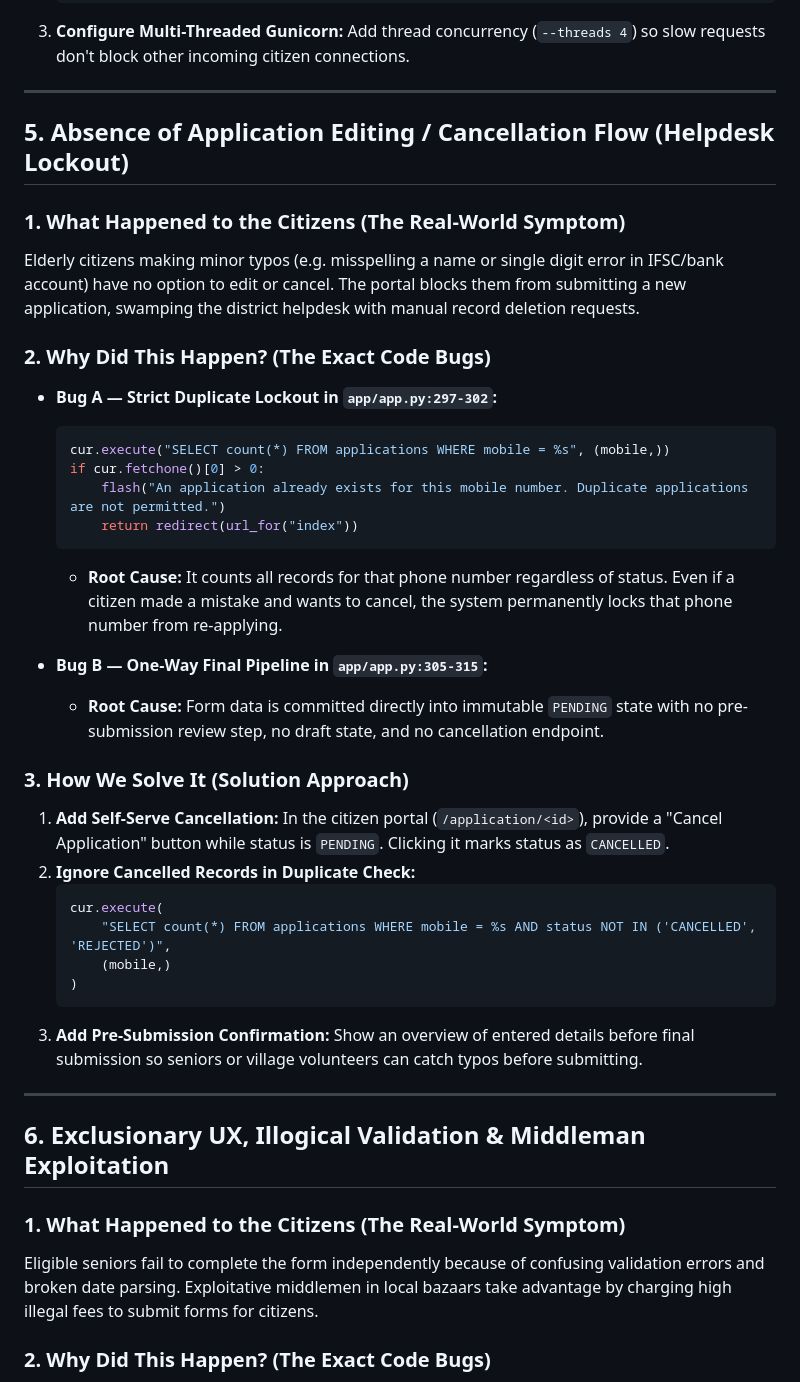
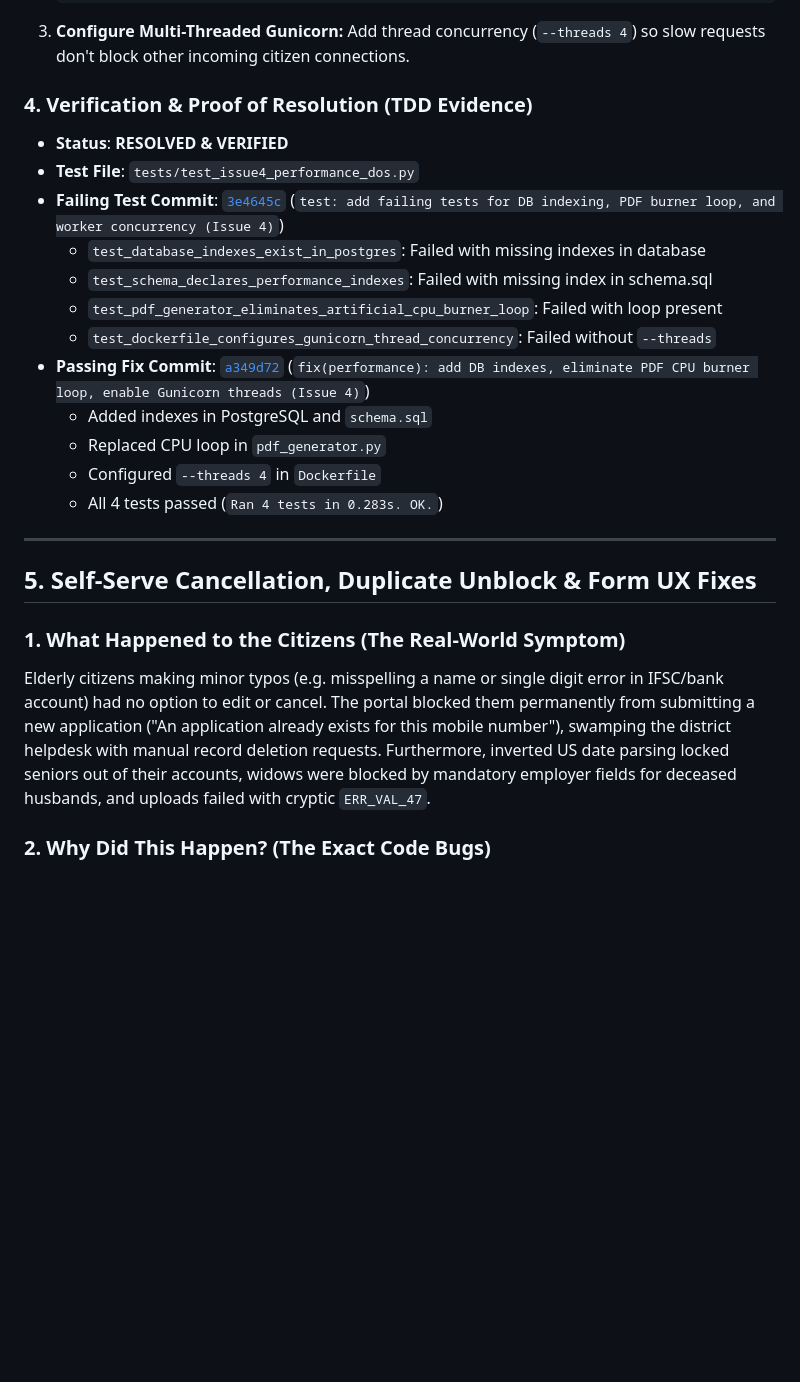
Before and after one commit to sumitkumar112006/sewasetu-handout, a Markdown page: solution.md, the part around one of its changes. Drawn GitHub-style; blank space fills up the shorter version.

````diff
--- a/solution.md
+++ b/solution.md
@@ -347,43 +347,25 @@ The security flaws were remediated in `app/app.py` in Commit `82270b6`:
    ```
 3. **Configure Multi-Threaded Gunicorn:** Add thread concurrency (`--threads 4`) so slow requests don't block other incoming citizen connections.
 
----
-
-## 5. Absence of Application Editing / Cancellation Flow (Helpdesk Lockout)
-
-### 1. What Happened to the Citizens (The Real-World Symptom)
-Elderly citizens making minor typos (e.g. misspelling a name or single digit error in IFSC/bank account) have no option to edit or cancel. The portal blocks them from submitting a new application, swamping the district helpdesk with manual record deletion requests.
-
-### 2. Why Did This Happen? (The Exact Code Bugs)
-
-* **Bug A — Strict Duplicate Lockout in `app/app.py:297-302`:**
-  ```python
-  cur.execute("SELECT count(*) FROM applications WHERE mobile = %s", (mobile,))
-  if cur.fetchone()[0] > 0:
-      flash("An application already exists for this mobile number. Duplicate applications are not permitted.")
-      return redirect(url_for("index"))
-  ```
-  * **Root Cause:** It counts all records for that phone number regardless of status. Even if a citizen made a mistake and wants to cancel, the system permanently locks that phone number from re-applying.
-
-* **Bug B — One-Way Final Pipeline in `app/app.py:305-315`:**
-  * **Root Cause:** Form data is committed directly into immutable `PENDING` state with no pre-submission review step, no draft state, and no cancellation endpoint.
-
-### 3. How We Solve It (Solution Approach)
-1. **Add Self-Serve Cancellation:** In the citizen portal (`/application/<id>`), provide a "Cancel Application" button while status is `PENDING`. Clicking it marks status as `CANCELLED`.
-2. **Ignore Cancelled Records in Duplicate Check:**
-   ```python
-   cur.execute(
-       "SELECT count(*) FROM applications WHERE mobile = %s AND status NOT IN ('CANCELLED', 'REJECTED')",
-       (mobile,)
-   )
-   ```
-3. **Add Pre-Submission Confirmation:** Show an overview of entered details before final submission so seniors or village volunteers can catch typos before submitting.
+### 4. Verification & Proof of Resolution (TDD Evidence)
+- **Status**: **RESOLVED & VERIFIED**
+- **Test File**: `tests/test_issue4_performance_dos.py`
+- **Failing Test Commit**: [`3e4645c`](https://github.com/sumitkumar112006/sewasetu-handout/commit/3e4645c17098d2657bf7662a43006d75239fdb4c) (`test: add failing tests for DB indexing, PDF burner loop, and worker concurrency (Issue 4)`)
+  - `test_database_indexes_exist_in_postgres`: Failed with missing indexes in database
+  - `test_schema_declares_performance_indexes`: Failed with missing index in schema.sql
+  - `test_pdf_generator_eliminates_artificial_cpu_burner_loop`: Failed with loop present
+  - `test_dockerfile_configures_gunicorn_thread_concurrency`: Failed without `--threads`
+- **Passing Fix Commit**: [`a349d72`](https://github.com/sumitkumar112006/sewasetu-handout/commit/a349d7288c6df918437120014a8f5b97cb778749) (`fix(performance): add DB indexes, eliminate PDF CPU burner loop, enable Gunicorn threads (Issue 4)`)
+  - Added indexes in PostgreSQL and `schema.sql`
+  - Replaced CPU loop in `pdf_generator.py`
+  - Configured `--threads 4` in `Dockerfile`
+  - All 4 tests passed (`Ran 4 tests in 0.283s. OK.`)
 
 ---
 
-## 6. Exclusionary UX, Illogical Validation & Middleman Exploitation
+## 5. Self-Serve Cancellation, Duplicate Unblock & Form UX Fixes
 
 ### 1. What Happened to the Citizens (The Real-World Symptom)
-Eligible seniors fail to complete the form independently because of confusing validation errors and broken date parsing. Exploitative middlemen in local bazaars take advantage by charging high illegal fees to submit forms for citizens.
+Elderly citizens making minor typos (e.g. misspelling a name or single digit error in IFSC/bank account) had no option to edit or cancel. The portal blocked them permanently from submitting a new application ("An application already exists for this mobile number"), swamping the district helpdesk with manual record deletion requests. Furthermore, inverted US date parsing locked seniors out of their accounts, widows were blocked by mandatory employer fields for deceased husbands, and uploads failed with cryptic `ERR_VAL_47`.
 
 ### 2. Why Did This Happen? (The Exact Code Bugs)
````
Also changed, not shown: other parts of solution.md (+41 -47 lines).
